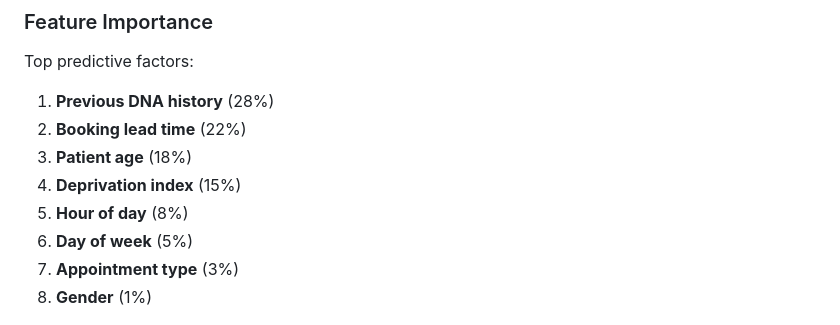
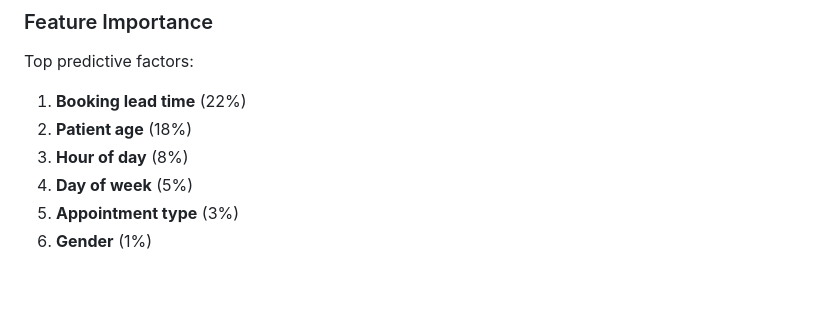
Before and after one commit to Innovator-Nick/gp-dna-risk-predictor, a Markdown page: README.md, the part around the change. GitHub-like rendering; blank space fills up the shorter version.

```diff
--- a/README.md
+++ b/README.md
@@ -448,14 +448,12 @@ Actual  Attend   920     8
 
 Top predictive factors:
 
-1. **Previous DNA history** (28%)
-2. **Booking lead time** (22%)
-3. **Patient age** (18%)
-4. **Deprivation index** (15%)
-5. **Hour of day** (8%)
-6. **Day of week** (5%)
-7. **Appointment type** (3%)
-8. **Gender** (1%)
+1. **Booking lead time** (22%)
+2. **Patient age** (18%)
+3. **Hour of day** (8%)
+4. **Day of week** (5%)
+5. **Appointment type** (3%)
+6. **Gender** (1%)
 
 ![Feature Importance Chart](images/feature_importance.png)
 
```
